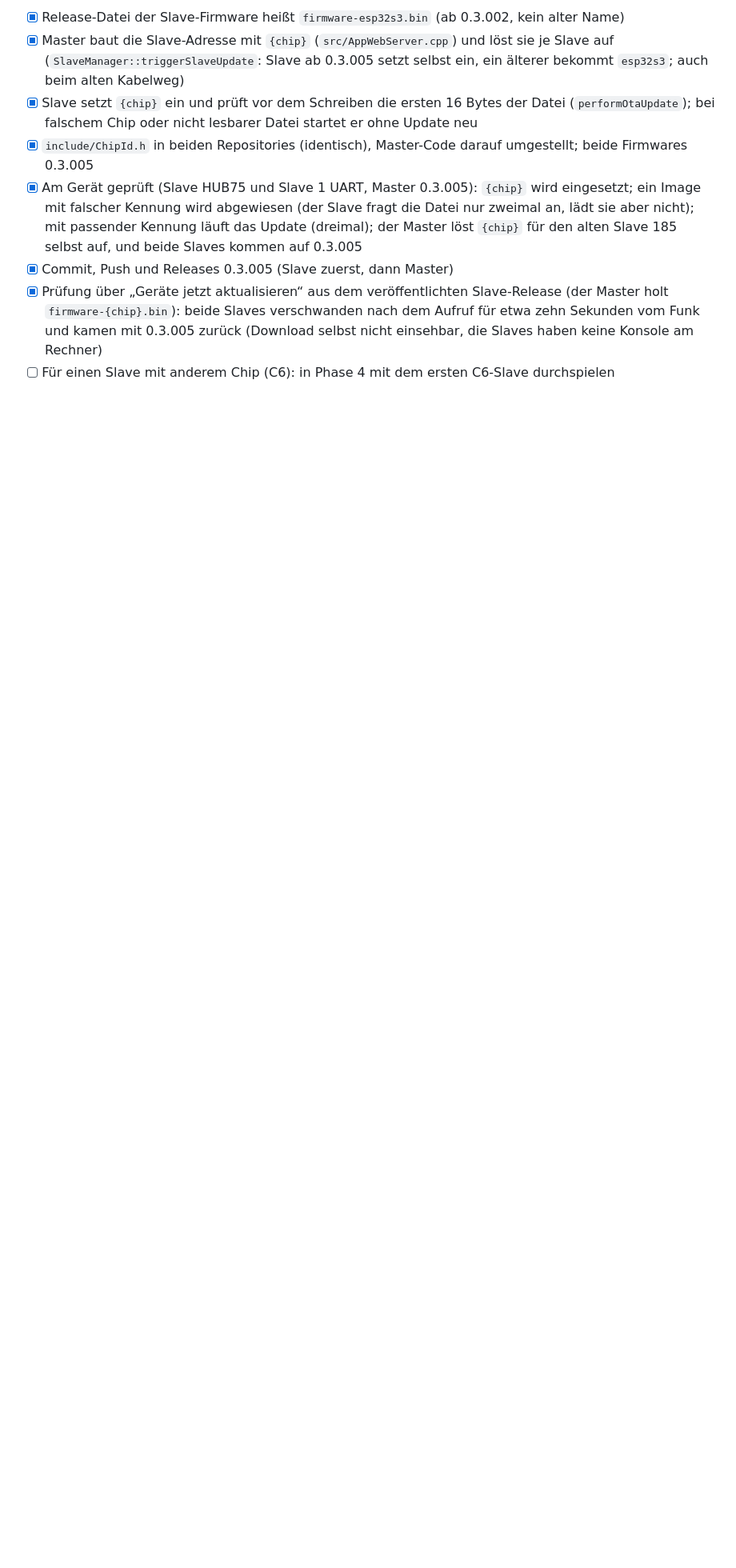
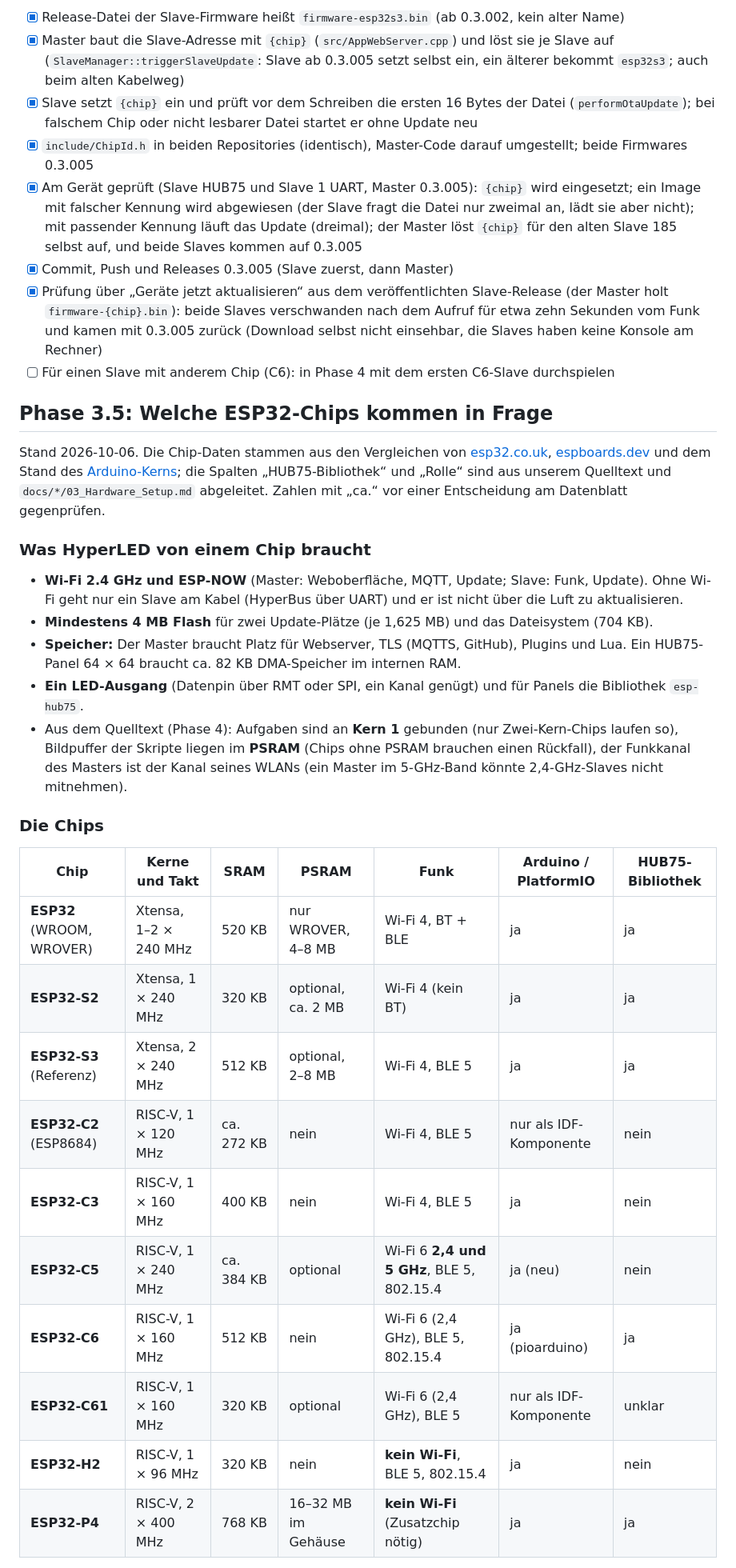
Before and after one commit to KaelanTesseract/HyperLED, a Markdown page: updatefeature.md, the part around one of its changes. Shown at 80% size. Drawn GitHub-style; blank space fills up the shorter version.

Commit message:
updatefeature.md: phase 3.5, which ESP32 chips come into question
Co-Authored-By: Claude Sonnet 5.5 <noreply@anthropic.com>

```diff
--- a/updatefeature.md
+++ b/updatefeature.md
@@ -98,3 +99,39 @@ S3). Gemeinsame Datei in beiden Repositories: `include/ChipId.h` (Chip-Name, Ken
 - [x] Prüfung über „Geräte jetzt aktualisieren“ aus dem veröffentlichten Slave-Release (der Master holt `firmware-{chip}.bin`): beide Slaves verschwanden nach dem Aufruf für etwa zehn Sekunden vom Funk und kamen mit 0.3.005 zurück (Download selbst nicht einsehbar, die Slaves haben keine Konsole am Rechner)
 - [ ] Für einen Slave mit anderem Chip (C6): in Phase 4 mit dem ersten C6-Slave durchspielen
 
+## Phase 3.5: Welche ESP32-Chips kommen in Frage
+
+Stand 2026-10-06. Die Chip-Daten stammen aus den Vergleichen von
+[esp32.co.uk](https://esp32.co.uk/esp32-c-versions-compared-2026-guide/),
+[espboards.dev](https://www.espboards.dev/blog/esp32-soc-options/) und dem Stand des
+[Arduino-Kerns](https://github.com/espressif/arduino-esp32); die Spalten „HUB75-Bibliothek“ und „Rolle“ sind
+aus unserem Quelltext und `docs/*/03_Hardware_Setup.md` abgeleitet. Zahlen mit „ca.“ vor einer Entscheidung am
+Datenblatt gegenprüfen.
+
+### Was HyperLED von einem Chip braucht
+
+- **Wi-Fi 2.4 GHz und ESP-NOW** (Master: Weboberfläche, MQTT, Update; Slave: Funk, Update). Ohne Wi-Fi geht nur
+  ein Slave am Kabel (HyperBus über UART) und er ist nicht über die Luft zu aktualisieren.
+- **Mindestens 4 MB Flash** für zwei Update-Plätze (je 1,625 MB) und das Dateisystem (704 KB).
+- **Speicher:** Der Master braucht Platz für Webserver, TLS (MQTTS, GitHub), Plugins und Lua. Ein HUB75-Panel
+  64 × 64 braucht ca. 82 KB DMA-Speicher im internen RAM.
+- **Ein LED-Ausgang** (Datenpin über RMT oder SPI, ein Kanal genügt) und für Panels die Bibliothek `esp-hub75`.
+- Aus dem Quelltext (Phase 4): Aufgaben sind an **Kern 1** gebunden (nur Zwei-Kern-Chips laufen so), Bildpuffer der
+  Skripte liegen im **PSRAM** (Chips ohne PSRAM brauchen einen Rückfall), der Funkkanal des Masters ist der Kanal
+  seines WLANs (ein Master im 5-GHz-Band könnte 2,4-GHz-Slaves nicht mitnehmen).
+
+### Die Chips
+
+| Chip | Kerne und Takt | SRAM | PSRAM | Funk | Arduino / PlatformIO | HUB75-Bibliothek |
+|---|---|---|---|---|---|---|
+| **ESP32** (WROOM, WROVER) | Xtensa, 1–2 × 240 MHz | 520 KB | nur WROVER, 4–8 MB | Wi-Fi 4, BT + BLE | ja | ja |
+| **ESP32-S2** | Xtensa, 1 × 240 MHz | 320 KB | optional, ca. 2 MB | Wi-Fi 4 (kein BT) | ja | ja |
+| **ESP32-S3** (Referenz) | Xtensa, 2 × 240 MHz | 512 KB | optional, 2–8 MB | Wi-Fi 4, BLE 5 | ja | ja |
+| **ESP32-C2** (ESP8684) | RISC-V, 1 × 120 MHz | ca. 272 KB | nein | Wi-Fi 4, BLE 5 | nur als IDF-Komponente | nein |
+| **ESP32-C3** | RISC-V, 1 × 160 MHz | 400 KB | nein | Wi-Fi 4, BLE 5 | ja | nein |
+| **ESP32-C5** | RISC-V, 1 × 240 MHz | ca. 384 KB | optional | Wi-Fi 6 **2,4 und 5 GHz**, BLE 5, 802.15.4 | ja (neu) | nein |
+| **ESP32-C6** | RISC-V, 1 × 160 MHz | 512 KB | nein | Wi-Fi 6 (2,4 GHz), BLE 5, 802.15.4 | ja (pioarduino) | ja |
+| **ESP32-C61** | RISC-V, 1 × 160 MHz | 320 KB | optional | Wi-Fi 6 (2,4 GHz), BLE 5 | nur als IDF-Komponente | unklar |
+| **ESP32-H2** | RISC-V, 1 × 96 MHz | 320 KB | nein | **kein Wi-Fi**, BLE 5, 802.15.4 | ja | nein |
+| **ESP32-P4** | RISC-V, 2 × 400 MHz | 768 KB | 16–32 MB im Gehäuse | **kein Wi-Fi** (Zusatzchip nötig) | ja | ja |
+
```
Also changed, not shown: other parts of updatefeature.md (+38 -1 lines).
